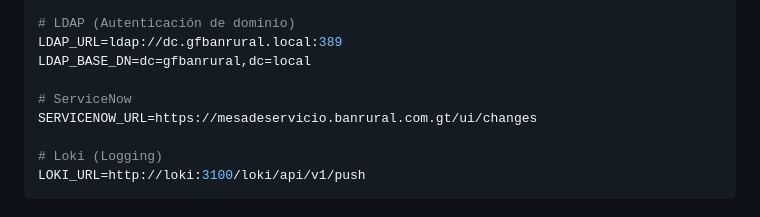
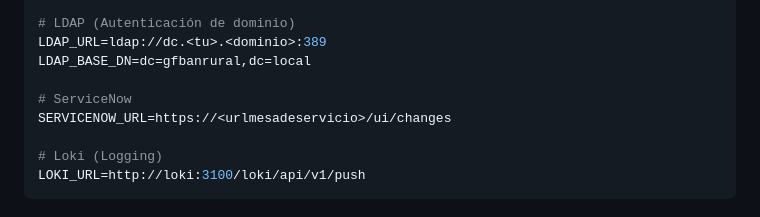
Before and after one commit to bayronq/control-impl-oc, a Markdown page: README.md, the part around the change. GitHub-like rendering.

Commit message:
update del proyecto

```diff
--- a/README.md
+++ b/README.md
@@ -58,11 +58,11 @@ DB_USER=admin
 DB_PASSWORD=your_password
 
 # LDAP (Autenticación de dominio)
-LDAP_URL=ldap://dc.gfbanrural.local:389
+LDAP_URL=ldap://dc.<tu>.<dominio>:389
 LDAP_BASE_DN=dc=gfbanrural,dc=local
 
 # ServiceNow
-SERVICENOW_URL=https://mesadeservicio.banrural.com.gt/ui/changes
+SERVICENOW_URL=https://<urlmesadeservicio>/ui/changes
 
 # Loki (Logging)
 LOKI_URL=http://loki:3100/loki/api/v1/push
```
